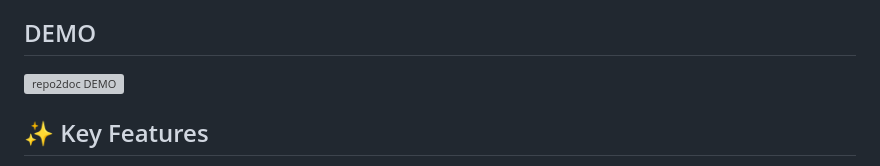
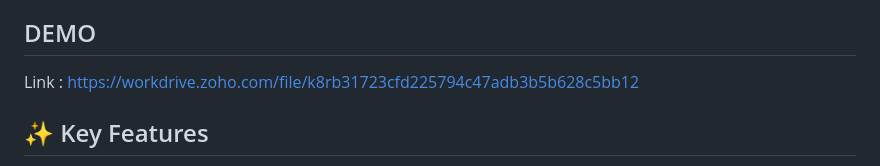
Before and after one commit to williyam-m/repo2doc, a Markdown page: README.md, the part around the change. GitHub-like rendering; grey boxes are pictures that could not be loaded.

Commit message:
add demo link to readme.md

```diff
--- a/README.md
+++ b/README.md
@@ -11,7 +11,7 @@
 repo2doc is an intelligent documentation generation platform that transforms any code repository into comprehensive, AI-generated documentation. Whether you upload a ZIP file or provide a GitHub URL, our system automatically analyzes your codebase and creates detailed markdown documentation with smart insights.
 
 ## DEMO
-![repo2doc DEMO](https://workdrive.zoho.com/file/k8rb31723cfd225794c47adb3b5b628c5bb12)
+Link : https://workdrive.zoho.com/file/k8rb31723cfd225794c47adb3b5b628c5bb12
 
 
 ## ✨ Key Features
```
